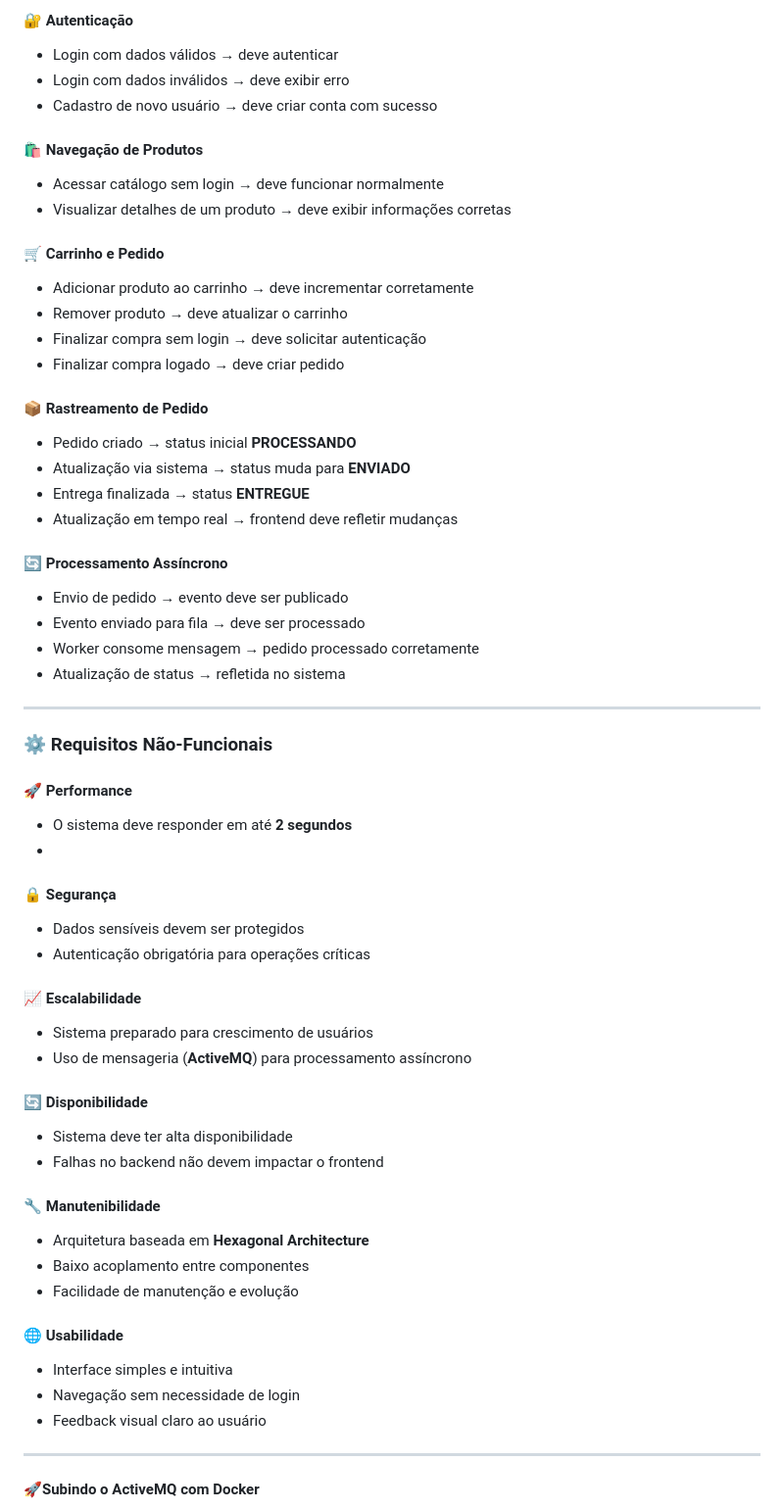
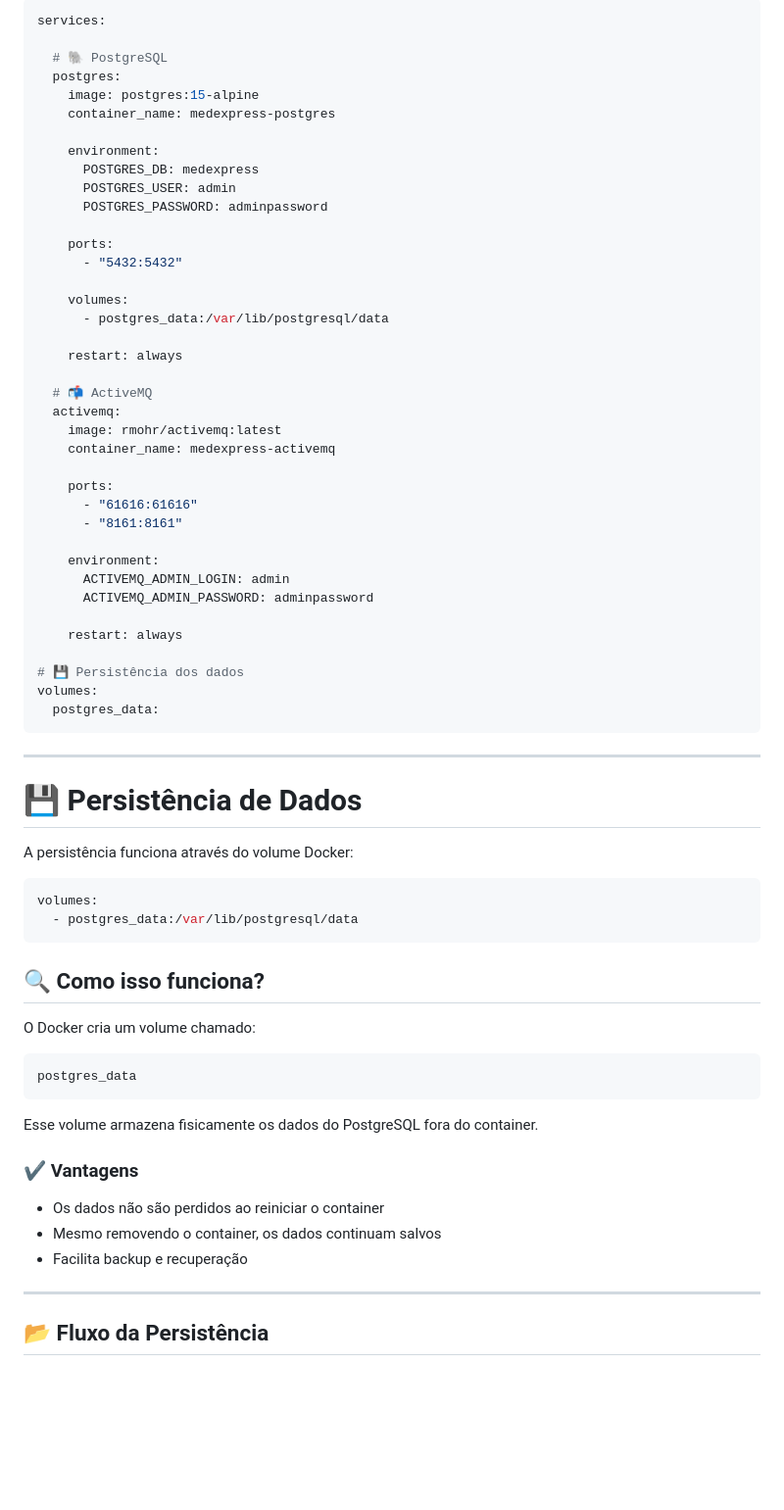
Before and after one commit to gabrielmelolopes/medexpress-distributed-system, a Markdown page: README.md, the part around one of its changes. Shown at 98% size. GitHub-like rendering; blank space fills up the shorter version.

````diff
--- a/README.md
+++ b/README.md
@@ -136,61 +173,73 @@ Garantir que o sistema:
 
-#### 🔐 Autenticação
-- Login com dados válidos → deve autenticar
-- Login com dados inválidos → deve exibir erro
-- Cadastro de novo usuário → deve criar conta com sucesso
+```yaml
+services:
 
-#### 🛍️ Navegação de Produtos
-- Acessar catálogo sem login → deve funcionar normalmente
-- Visualizar detalhes de um produto → deve exibir informações corretas
+  # 🐘 PostgreSQL
+  postgres:
+    image: postgres:15-alpine
+    container_name: medexpress-postgres
 
-#### 🛒 Carrinho e Pedido
-- Adicionar produto ao carrinho → deve incrementar corretamente
-- Remover produto → deve atualizar o carrinho
-- Finalizar compra sem login → deve solicitar autenticação
-- Finalizar compra logado → deve criar pedido
+    environment:
+      POSTGRES_DB: medexpress
+      POSTGRES_USER: admin
+      POSTGRES_PASSWORD: adminpassword
 
-#### 📦 Rastreamento de Pedido
-- Pedido criado → status inicial **PROCESSANDO**
-- Atualização via sistema → status muda para **ENVIADO**
-- Entrega finalizada → status **ENTREGUE**
-- Atualização em tempo real → frontend deve refletir mudanças
+    ports:
+      - "5432:5432"
 
-#### 🔄 Processamento Assíncrono
-- Envio de pedido → evento deve ser publicado
-- Evento enviado para fila → deve ser processado
-- Worker consome mensagem → pedido processado corretamente
-- Atualização de status → refletida no sistema
+    volumes:
+      - postgres_data:/var/lib/postgresql/data
+
+    restart: always
+
+  # 📬 ActiveMQ
+  activemq:
+    image: rmohr/activemq:latest
+    container_name: medexpress-activemq
+
+    ports:
+      - "61616:61616"
+      - "8161:8161"
+
+    environment:
+      ACTIVEMQ_ADMIN_LOGIN: admin
+      ACTIVEMQ_ADMIN_PASSWORD: adminpassword
+
+    restart: always
+
+# 💾 Persistência dos dados
+volumes:
+  postgres_data:
+```
 
 ---
 
-### ⚙️ Requisitos Não-Funcionais
+# 💾 Persistência de Dados
 
-#### 🚀 Performance
-- O sistema deve responder em até **2 segundos**
--
-#### 🔒 Segurança
-- Dados sensíveis devem ser protegidos
-- Autenticação obrigatória para operações críticas
+A persistência funciona através do volume Docker:
 
-#### 📈 Escalabilidade
-- Sistema preparado para crescimento de usuários
-- Uso de mensageria (**ActiveMQ**) para processamento assíncrono
+```yaml
+volumes:
+  - postgres_data:/var/lib/postgresql/data
+```
 
-#### 🔄 Disponibilidade
-- Sistema deve ter alta disponibilidade
-- Falhas no backend não devem impactar o frontend
+## 🔍 Como isso funciona?
 
-#### 🔧 Manutenibilidade
-- Arquitetura baseada em **Hexagonal Architecture**
-- Baixo acoplamento entre componentes
-- Facilidade de manutenção e evolução
+O Docker cria um volume chamado:
 
-#### 🌐 Usabilidade
-- Interface simples e intuitiva
-- Navegação sem necessidade de login
-- Feedback visual claro ao usuário
+```text
+postgres_data
+```
+
+Esse volume armazena fisicamente os dados do PostgreSQL fora do container.
+
+### ✔ Vantagens
+
+- Os dados não são perdidos ao reiniciar o container
+- Mesmo removendo o container, os dados continuam salvos
+- Facilita backup e recuperação
 
 ---
 
-#### 🚀Subindo o ActiveMQ com Docker
+## 📂 Fluxo da Persistência
 
````
Also changed, not shown: other parts of README.md (+266 -75 lines).
